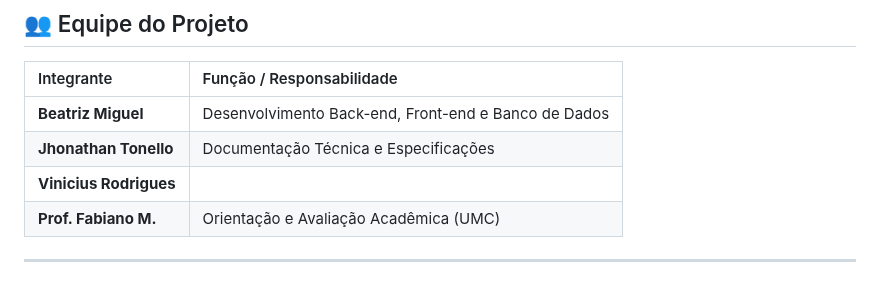
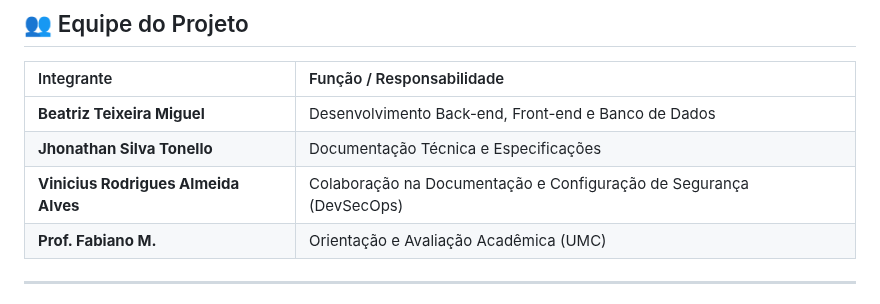
Before and after one commit to Projeto-Integrador2026/Projeto_Nivela.github, a Markdown page: README.md, the part around the change. Drawn GitHub-style.

Commit message:
docs: identifica integrantes com nomes completos no README e corrige grafia no relatorio

```diff
--- a/README.md
+++ b/README.md
@@ -176,9 +176,9 @@ Toda a documentação técnica de Engenharia de Software está organizada na pas
 
 | Integrante | Função / Responsabilidade |
 | :--- | :--- |
-| **Beatriz Miguel** | Desenvolvimento Back-end, Front-end e Banco de Dados |
-| **Jhonathan Tonello** | Documentação Técnica e Especificações |
-| **Vinicius Rodrigues** |  |
+| **Beatriz Teixeira Miguel** | Desenvolvimento Back-end, Front-end e Banco de Dados |
+| **Jhonathan Silva Tonello** | Documentação Técnica e Especificações |
+| **Vinicius Rodrigues Almeida Alves** | Colaboração na Documentação e Configuração de Segurança (DevSecOps) |
 | **Prof. Fabiano M.** | Orientação e Avaliação Acadêmica (UMC) |
 
 ---
```
Also changed, not shown: docs/Documentacao-Tecnico-Cientifica/Relatorio_Tecnico_DevSecOps2.md (+2 -2 lines).
